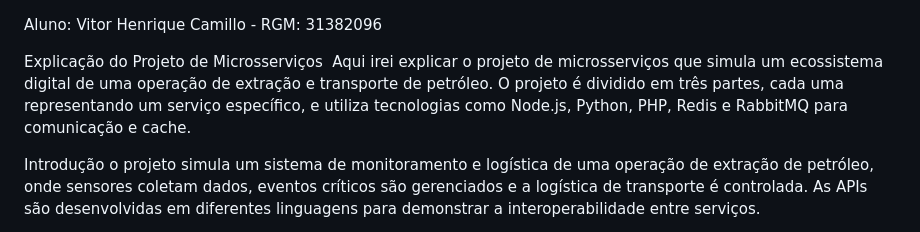
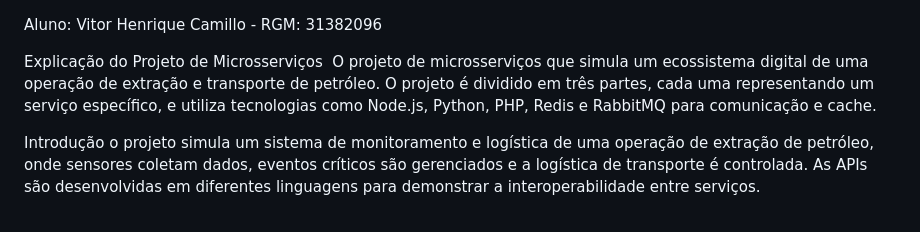
Before and after one commit to Camillox2/ProvaQuarta, a Markdown page: README.md, the part around the change. GitHub-like rendering.

```diff
--- a/README.md
+++ b/README.md
@@ -1,7 +1,7 @@
 Aluno: Vitor Henrique Camillo - RGM: 31382096
 
 Explicação do Projeto de Microsserviços
- Aqui irei explicar o projeto de microsserviços que simula um ecossistema digital de uma operação de extração e transporte de petróleo. O projeto é dividido em três partes, cada uma representando um serviço específico, e utiliza tecnologias como Node.js, Python, PHP, Redis e RabbitMQ para comunicação e cache.
+ O projeto de microsserviços que simula um ecossistema digital de uma operação de extração e transporte de petróleo. O projeto é dividido em três partes, cada uma representando um serviço específico, e utiliza tecnologias como Node.js, Python, PHP, Redis e RabbitMQ para comunicação e cache.
 
 Introdução
 o projeto simula um sistema de monitoramento e logística de uma operação de extração de petróleo, onde sensores coletam dados, eventos críticos são gerenciados e a logística de transporte é controlada. As APIs são desenvolvidas em diferentes linguagens para demonstrar a interoperabilidade entre serviços.
```
